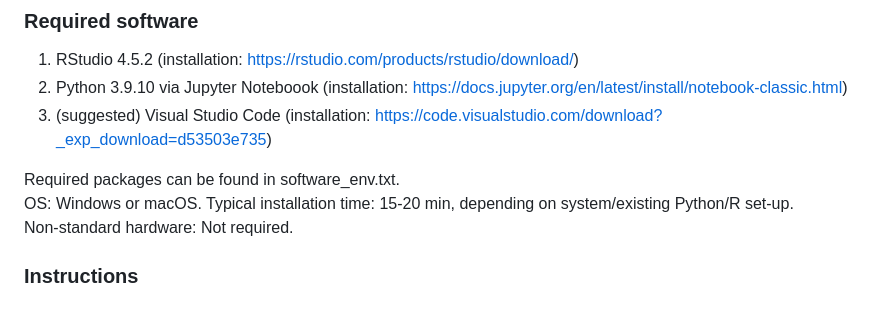
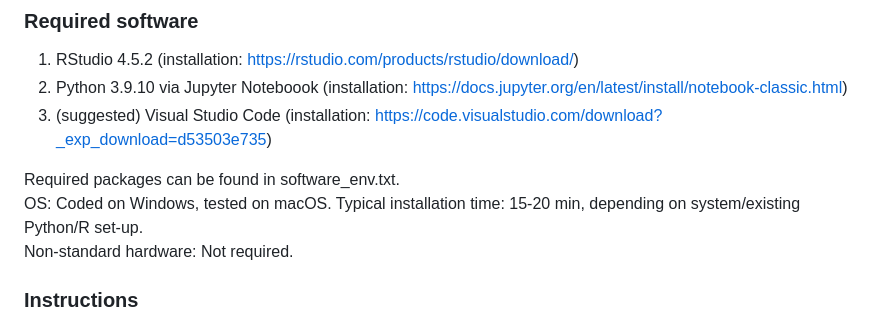
Before and after one commit to mbj27/Topology-of-adolescent-mental-health, a Markdown page: README.md, the part around the change. Drawn GitHub-style.

```diff
--- a/README.md
+++ b/README.md
@@ -13,7 +13,7 @@ A demo containing main analysis scripts has been provided with simulated mock da
 3. (suggested) Visual Studio Code (installation: https://code.visualstudio.com/download?_exp_download=d53503e735)
 
 Required packages can be found in software_env.txt.
-OS: Windows or macOS.
+OS: Coded on Windows, tested on macOS.
 Typical installation time: 15-20 min, depending on system/existing Python/R set-up.
 Non-standard hardware: Not required.
 
```
